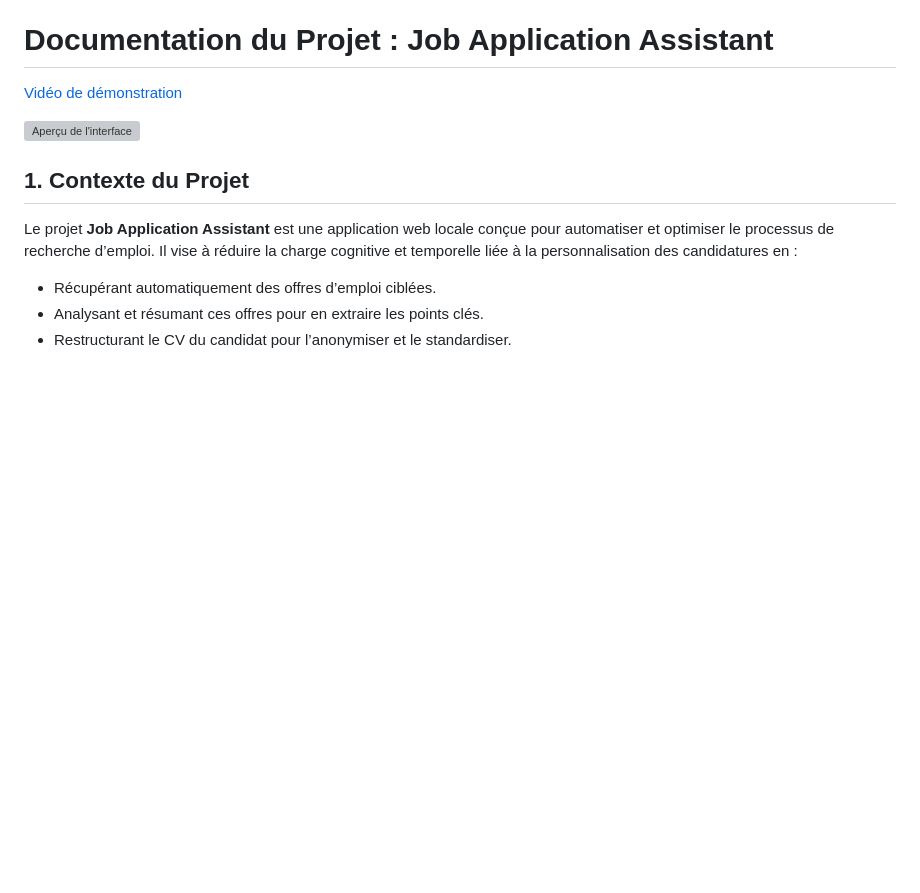
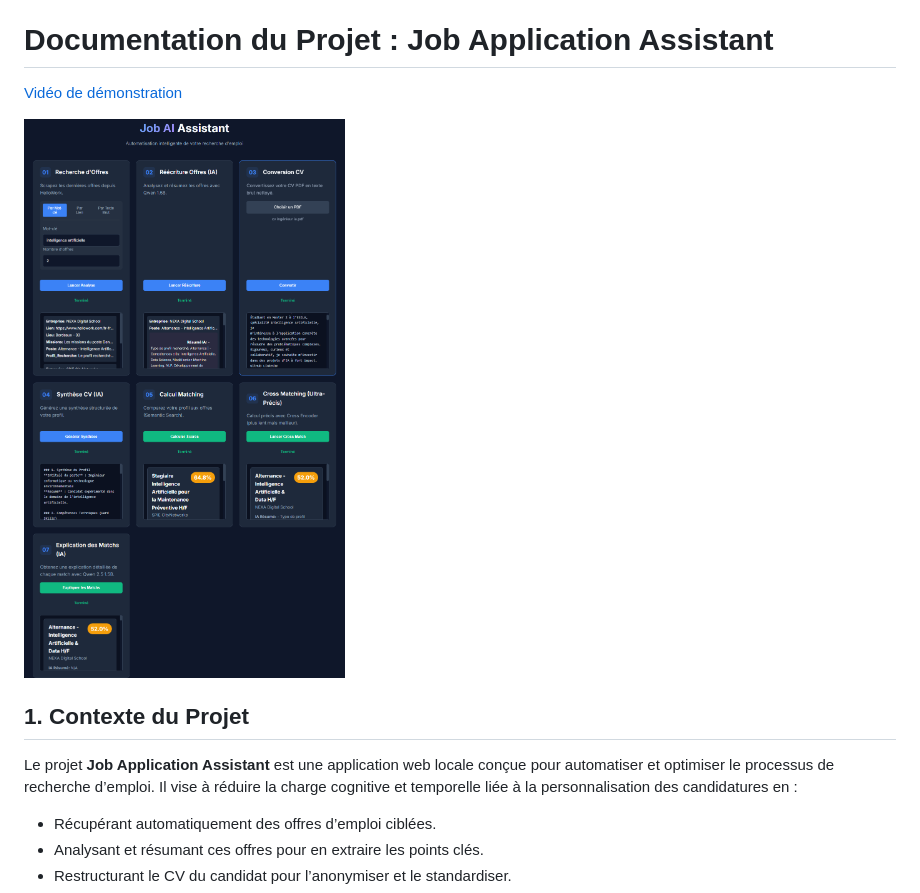
Before and after one commit to Maxim-Quenel/job_app_assistant_matching_CV, a Markdown page: README.md, the part around the change. GitHub-like rendering; blank space fills up the shorter version; grey boxes are pictures that could not be loaded.

Commit message:
Fix image filename in README
Corrected the image filename in the README.

```diff
--- a/README.md
+++ b/README.md
@@ -1,7 +1,7 @@
 # Documentation du Projet : Job Application Assistant
 [Vidéo de démonstration](https://youtu.be/kI_qEuUWzUo?si=bX4tef1I_LSxfEUj)
 
-![Aperçu de l'interface](interface.png)
+![Aperçu de l'interface](Interface.png)
 
 ## 1. Contexte du Projet
 
```
